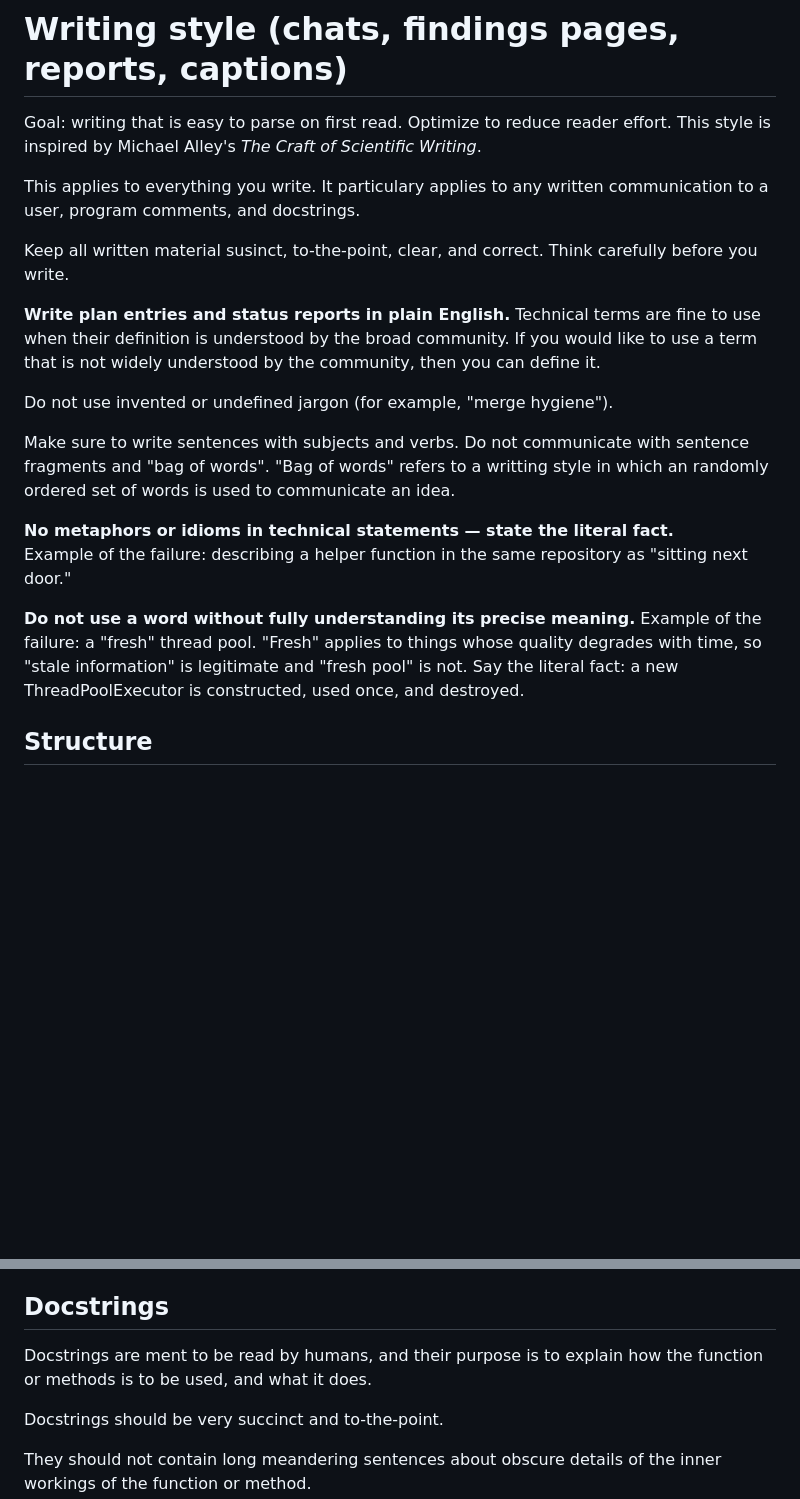
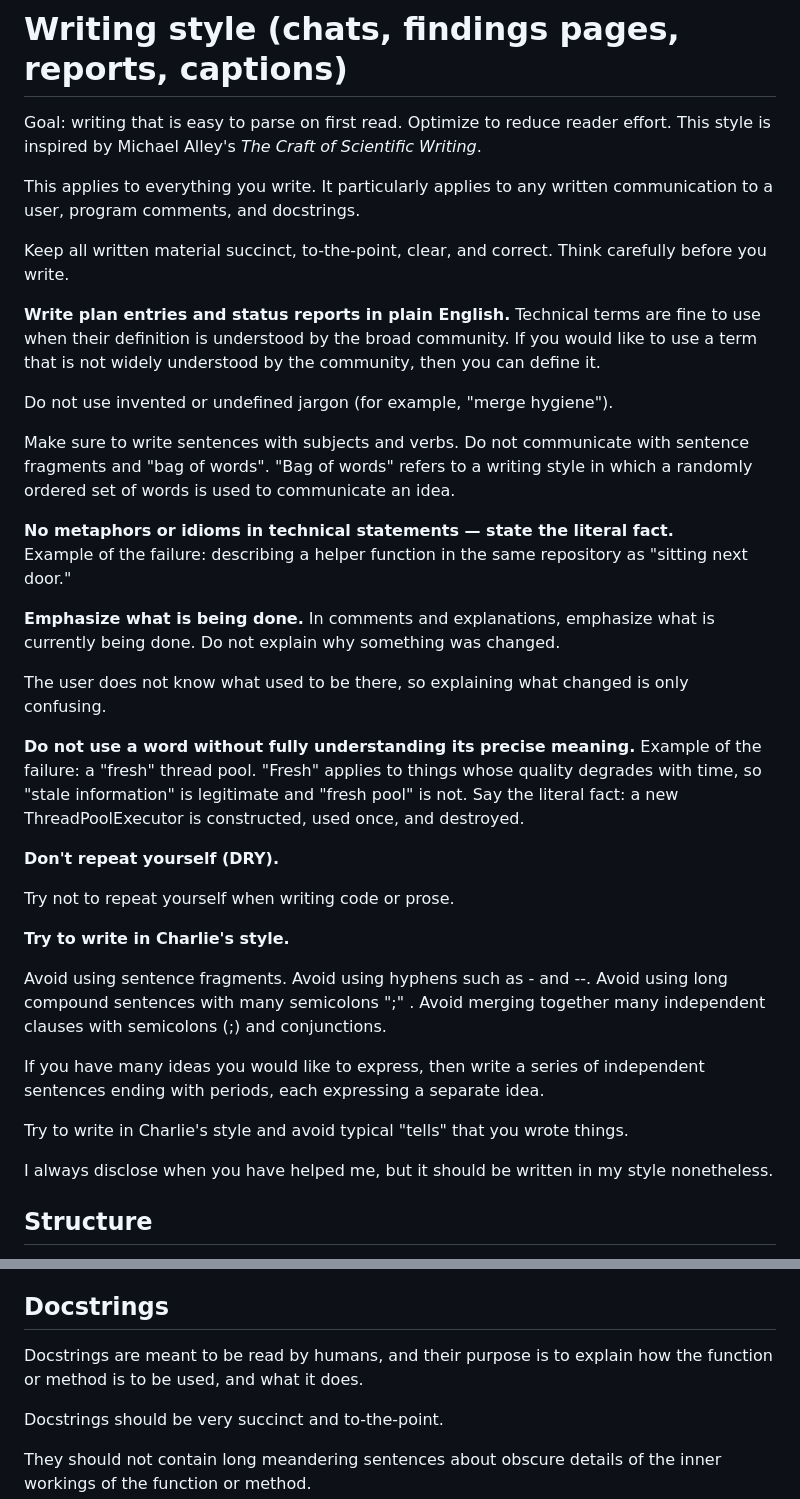
Before and after one commit to cabouman/mbirtorch_plans, a Markdown page: .claude/writing_style_charlie.md, 2 parts joined by grey strips. Rendered like a GitHub page; blank space fills up the shorter version.

```diff
--- a/.claude/writing_style_charlie.md
+++ b/.claude/writing_style_charlie.md
@@ -3,9 +3,9 @@
 Goal: writing that is easy to parse on first read.  Optimize to reduce reader effort.  This style is inspired by Michael Alley's *The Craft of Scientific Writing*.
 
 This applies to everything you write.
-It particulary applies to any written communication to a user, program comments, and docstrings.
+It particularly applies to any written communication to a user, program comments, and docstrings.
 
-Keep all written material susinct, to-the-point, clear, and correct.
+Keep all written material succinct, to-the-point, clear, and correct.
 Think carefully before you write.
 
 
@@ -16,10 +16,16 @@ Do not use invented or undefined jargon (for example, "merge hygiene").
 
 Make sure to write sentences with subjects and verbs.
 Do not communicate with sentence fragments and "bag of words".
-"Bag of words" refers to a writting style in which an randomly ordered set of words is used to communicate an idea.
+"Bag of words" refers to a writing style in which a randomly ordered set of words is used to communicate an idea.
 
 **No metaphors or idioms in technical statements — state the literal fact.**
 Example of the failure: describing a helper function in the same repository as "sitting next door."
+
+**Emphasize what is being done.**
+In comments and explanations, emphasize what is currently being done.
+Do not explain why something was changed.
+
+The user does not know what used to be there, so explaining what changed is only confusing.
 
 **Do not use a word without fully understanding its precise meaning.**
 Example of the failure: a "fresh" thread pool.
@@ -27,6 +33,23 @@ Example of the failure: a "fresh" thread pool.
 information" is legitimate and "fresh pool" is not.  Say the literal
 fact: a new ThreadPoolExecutor is constructed, used once, and
 destroyed.
+
+**Don't repeat yourself (DRY).**
+
+Try not to repeat yourself when writing code or prose.
+
+**Try to write in Charlie's style.**
+
+Avoid using sentence fragments.
+Avoid using hyphens such as - and --.
+Avoid using long compound sentences with many semicolons ";" .
+Avoid merging together many independent clauses with semicolons (;) and conjunctions.
+
+If you have many ideas you would like to express, then write a series of independent sentences ending with periods, each expressing a separate idea.
+
+Try to write in Charlie's style and avoid typical "tells" that you wrote things.
+
+I always disclose when you have helped me, but it should be written in my style nonetheless.
 
 ## Structure
 
@@ -71,7 +94,7 @@ That trade is the point.
 
 ## Docstrings
 
-Docstrings are ment to be read by humans, and their purpose is to explain how the function or methods is to be used, and what it does.
+Docstrings are meant to be read by humans, and their purpose is to explain how the function or method is to be used, and what it does.
 
 Docstrings should be very succinct and to-the-point.
 
```
Also changed, not shown: .claude/initial_prompt.md (+10 -27 lines).
